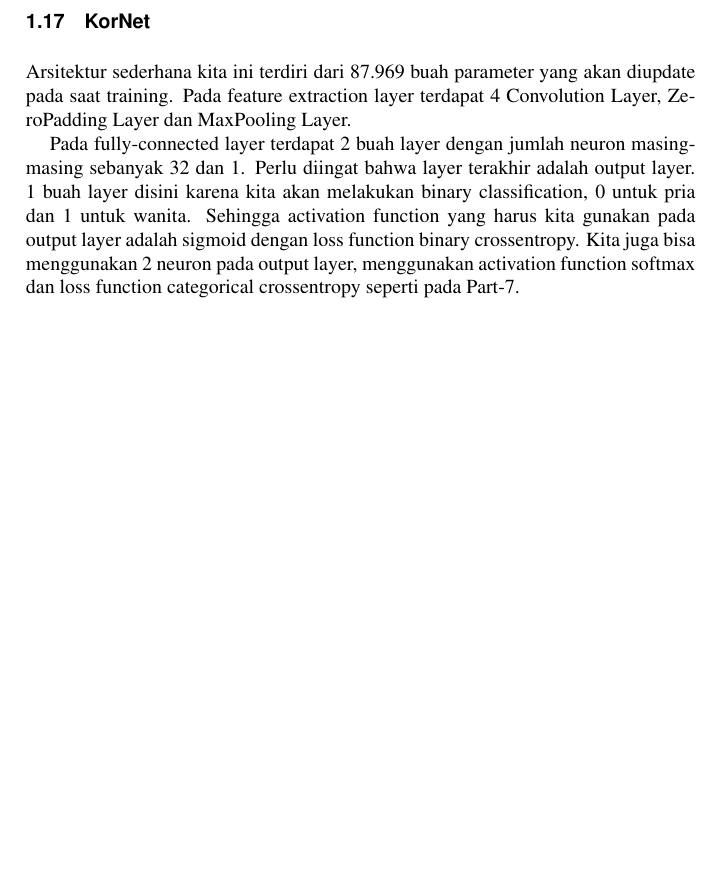
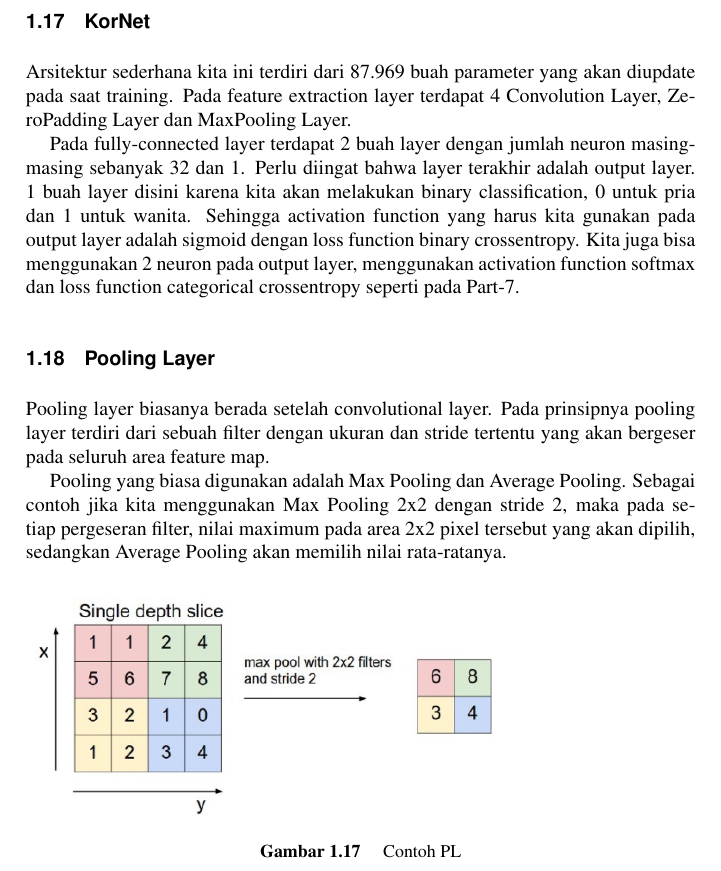
Before and after one commit to BukuInformatika/DeepLearningComputerVision, a LaTeX thesis (main.tex, which reads chapters/introduction.tex): part of page 47 of 56, cut so that both start at the same text, the shorter picture padded with empty space. Compiled offline with pdfLaTeX.

Commit message:
buku update

```diff
--- a/chapters/introduction.tex
+++ b/chapters/introduction.tex
@@ -316,3 +316,15 @@ Semakin kecil stride maka akan semakin detail informasi yang kita dapatkan dari
 Arsitektur sederhana kita ini terdiri dari 87.969 buah parameter yang akan diupdate pada saat training. Pada feature extraction layer terdapat 4 Convolution Layer, ZeroPadding Layer dan MaxPooling Layer.
 
 Pada fully-connected layer terdapat 2 buah layer dengan jumlah neuron masing-masing sebanyak 32 dan 1. Perlu diingat bahwa layer terakhir adalah output layer. 1 buah layer disini karena kita akan melakukan binary classification, 0 untuk pria dan 1 untuk wanita. Sehingga activation function yang harus kita gunakan pada output layer adalah sigmoid dengan loss function binary crossentropy. Kita juga bisa menggunakan 2 neuron pada output layer, menggunakan activation function softmax dan loss function categorical crossentropy seperti pada Part-7.
+
+
+\section{Pooling Layer}
+Pooling layer biasanya berada setelah convolutional layer. Pada prinsipnya pooling layer terdiri dari sebuah filter dengan ukuran dan stride tertentu yang akan bergeser pada seluruh area feature map.
+
+Pooling yang biasa digunakan adalah Max Pooling dan Average Pooling. Sebagai contoh jika kita menggunakan Max Pooling 2x2 dengan stride 2, maka pada setiap pergeseran filter, nilai maximum pada area 2x2 pixel tersebut yang akan dipilih, sedangkan Average Pooling akan memilih nilai rata-ratanya.
+
+\begin{figure}[!htp]
+	\includegraphics[width=0.75\textwidth]{figures/PoolingLayer.PNG}
+	\caption{Contoh PL}
+	\label{labelgambar6}
+\end{figure}
```
Also changed, not shown: figures/PoolingLayer.PNG (added), main.pdf.
